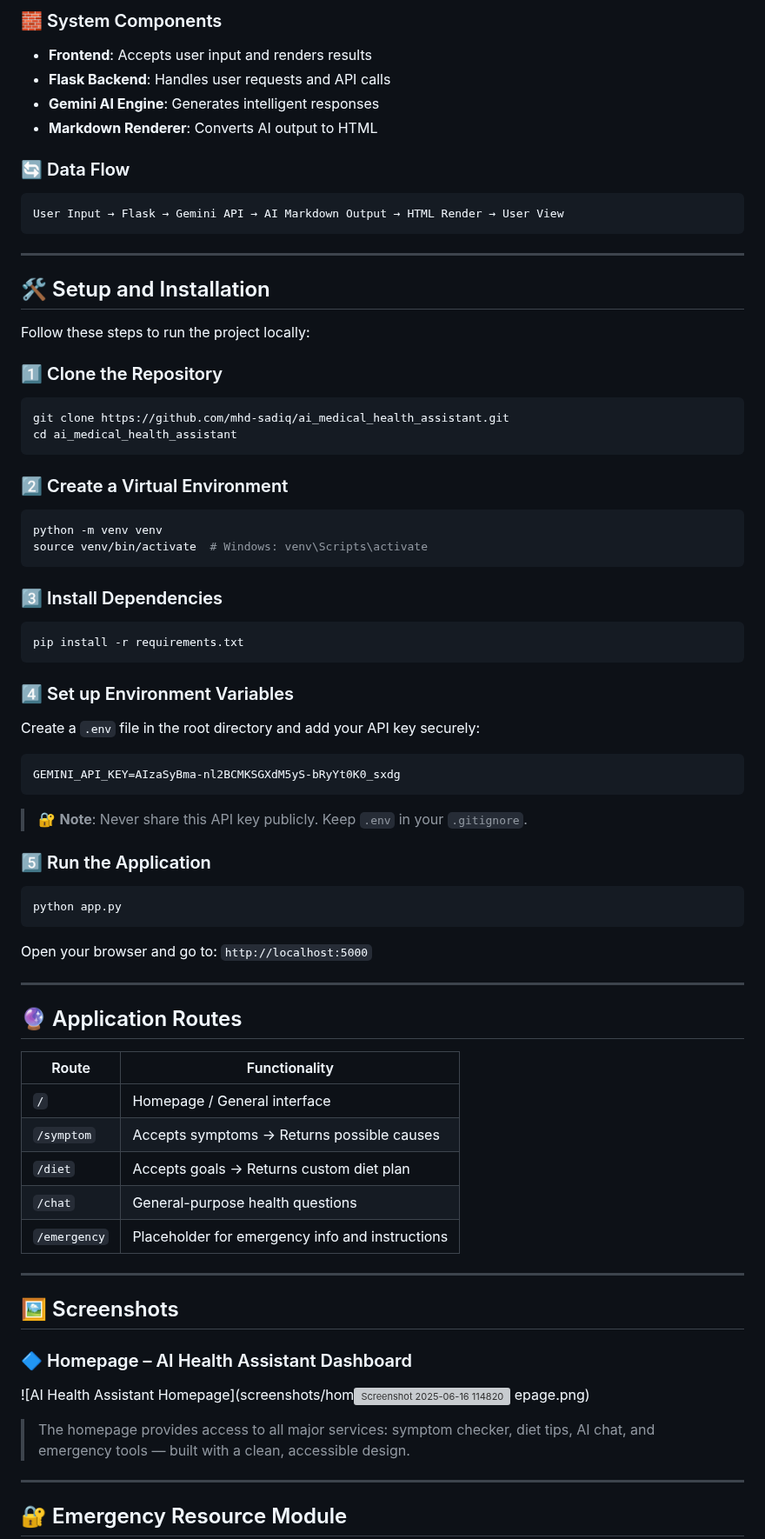
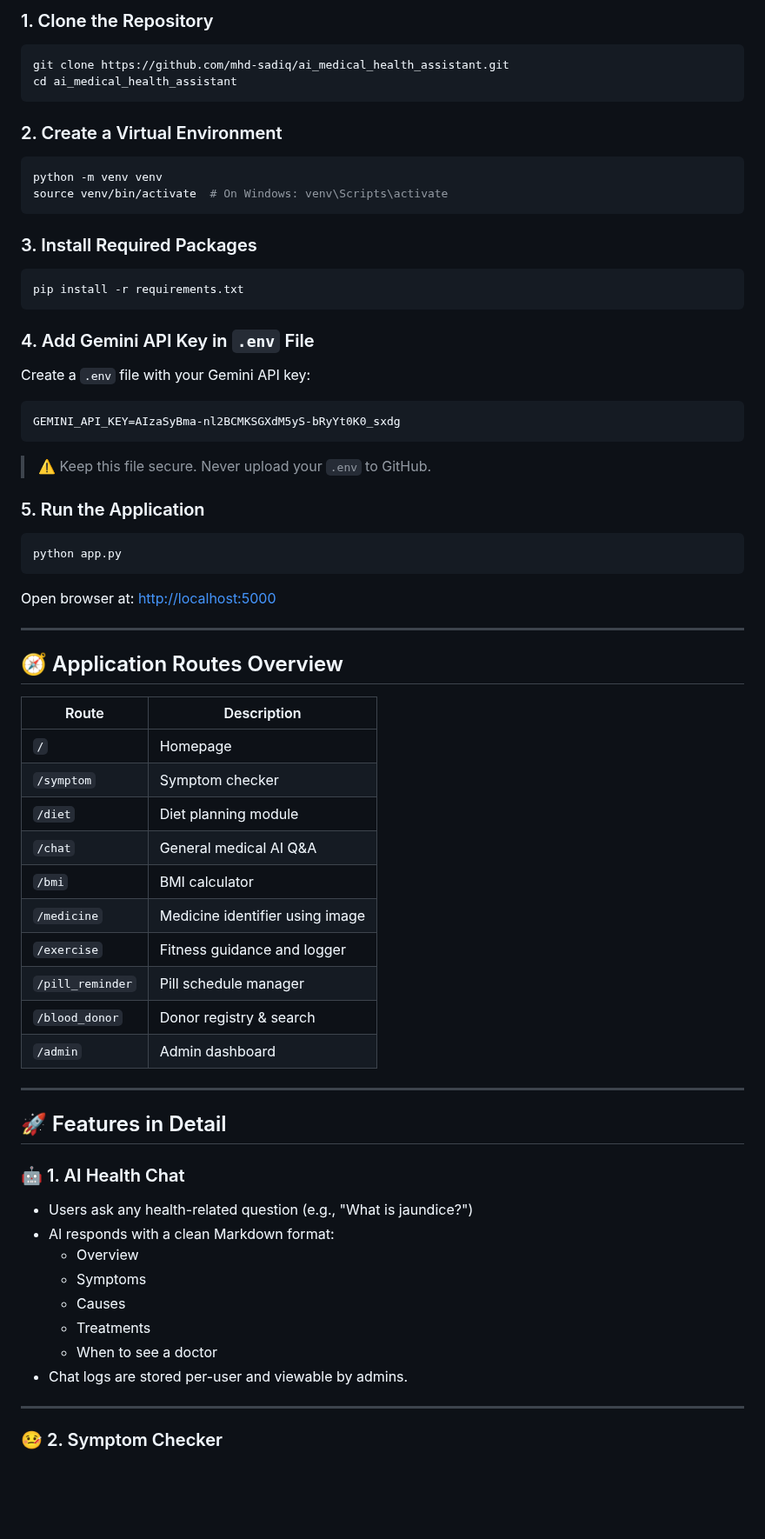
Before and after one commit to mhd-sadiq/Ai_Medical_Health_Assistant, a Markdown page: README.md, the part around one of its changes. Shown at 87% size. Rendered like a GitHub page; blank space fills up the shorter version; grey boxes are pictures that could not be loaded.

````diff
--- a/README.md
+++ b/README.md
@@ -55,84 +53,74 @@ This project is an **AI Medical Health Assistant** that aims to provide a friend
-### 🧱 System Components
-
-* **Frontend**: Accepts user input and renders results
-* **Flask Backend**: Handles user requests and API calls
-* **Gemini AI Engine**: Generates intelligent responses
-* **Markdown Renderer**: Converts AI output to HTML
-
-### 🔄 Data Flow
-
-```text
-User Input → Flask → Gemini API → AI Markdown Output → HTML Render → User View
-```
-
----
-
-## 🛠️ Setup and Installation
-
-Follow these steps to run the project locally:
-
-### 1️⃣ Clone the Repository
+### 1. Clone the Repository
 
 ```bash
 git clone https://github.com/mhd-sadiq/ai_medical_health_assistant.git
 cd ai_medical_health_assistant
 ```
 
-### 2️⃣ Create a Virtual Environment
+### 2. Create a Virtual Environment
 
 ```bash
 python -m venv venv
-source venv/bin/activate  # Windows: venv\Scripts\activate
+source venv/bin/activate  # On Windows: venv\Scripts\activate
 ```
 
-### 3️⃣ Install Dependencies
+### 3. Install Required Packages
 
 ```bash
 pip install -r requirements.txt
 ```
 
-### 4️⃣ Set up Environment Variables
+### 4. Add Gemini API Key in `.env` File
 
-Create a `.env` file in the root directory and add your API key securely:
+Create a `.env` file with your Gemini API key:
 
 ```env
 GEMINI_API_KEY=AIzaSyBma-nl2BCMKSGXdM5yS-bRyYt0K0_sxdg
 ```
 
-> 🔐 **Note**: Never share this API key publicly. Keep `.env` in your `.gitignore`.
+> ⚠️ Keep this file secure. Never upload your `.env` to GitHub.
 
-### 5️⃣ Run the Application
+### 5. Run the Application
 
 ```bash
 python app.py
 ```
 
-Open your browser and go to: `http://localhost:5000`
+Open browser at: [http://localhost:5000](http://localhost:5000)
 
 ---
 
-## 🔮 Application Routes
+## 🧭 Application Routes Overview
 
-| Route        | Functionality                                   |
-| ------------ | ----------------------------------------------- |
-| `/`          | Homepage / General interface                    |
-| `/symptom`   | Accepts symptoms → Returns possible causes      |
-| `/diet`      | Accepts goals → Returns custom diet plan        |
-| `/chat`      | General-purpose health questions                |
-| `/emergency` | Placeholder for emergency info and instructions |
+| Route             | Description                             |
+|-------------------|-----------------------------------------|
+| `/`               | Homepage                                |
+| `/symptom`        | Symptom checker                         |
+| `/diet`           | Diet planning module                    |
+| `/chat`           | General medical AI Q&A                  |
+| `/bmi`            | BMI calculator                          |
+| `/medicine`       | Medicine identifier using image         |
+| `/exercise`       | Fitness guidance and logger             |
+| `/pill_reminder`  | Pill schedule manager                   |
+| `/blood_donor`    | Donor registry & search                 |
+| `/admin`          | Admin dashboard                         |
 
 ---
 
-## 🖼️ Screenshots
+## 🚀 Features in Detail
 
-### 🔷 Homepage – AI Health Assistant Dashboard
+### 🤖 1. AI Health Chat
 
-![AI Health Assistant Homepage](screenshots/hom![Screenshot 2025-06-16 114820](https://github.com/user-attachments/assets/cdfb302c-b536-495e-8791-16af090c3f57)
-epage.png)
-
-> The homepage provides access to all major services: symptom checker, diet tips, AI chat, and emergency tools — built with a clean, accessible design.
+- Users ask any health-related question (e.g., "What is jaundice?")
+- AI responds with a clean Markdown format:
+  - Overview
+  - Symptoms
+  - Causes
+  - Treatments
+  - When to see a doctor
+- Chat logs are stored per-user and viewable by admins.
 
 ---
 
-## 🔐 Emergency Resource Module
+### 🤒 2. Symptom Checker
 
````
Also changed, not shown: other parts of README.md (+151 -55 lines).
